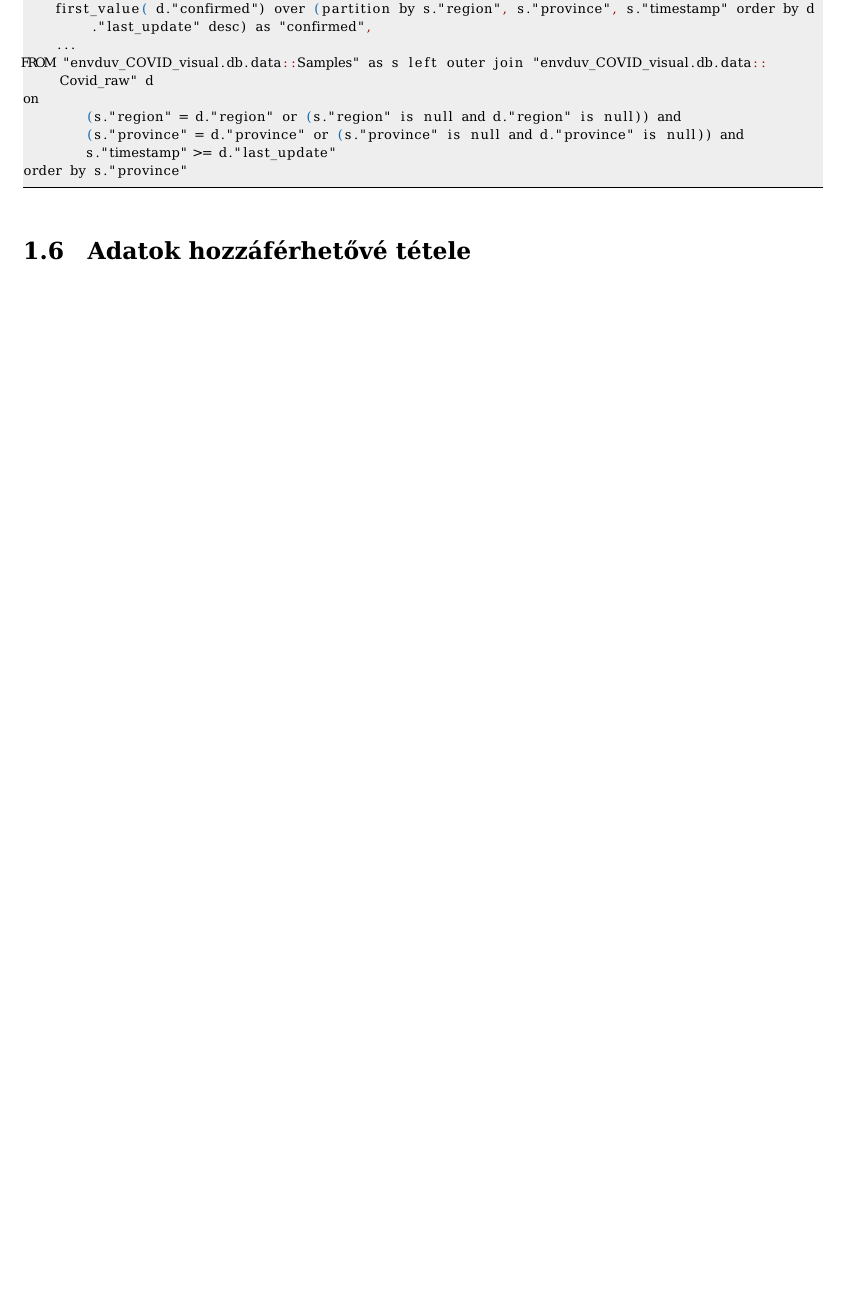
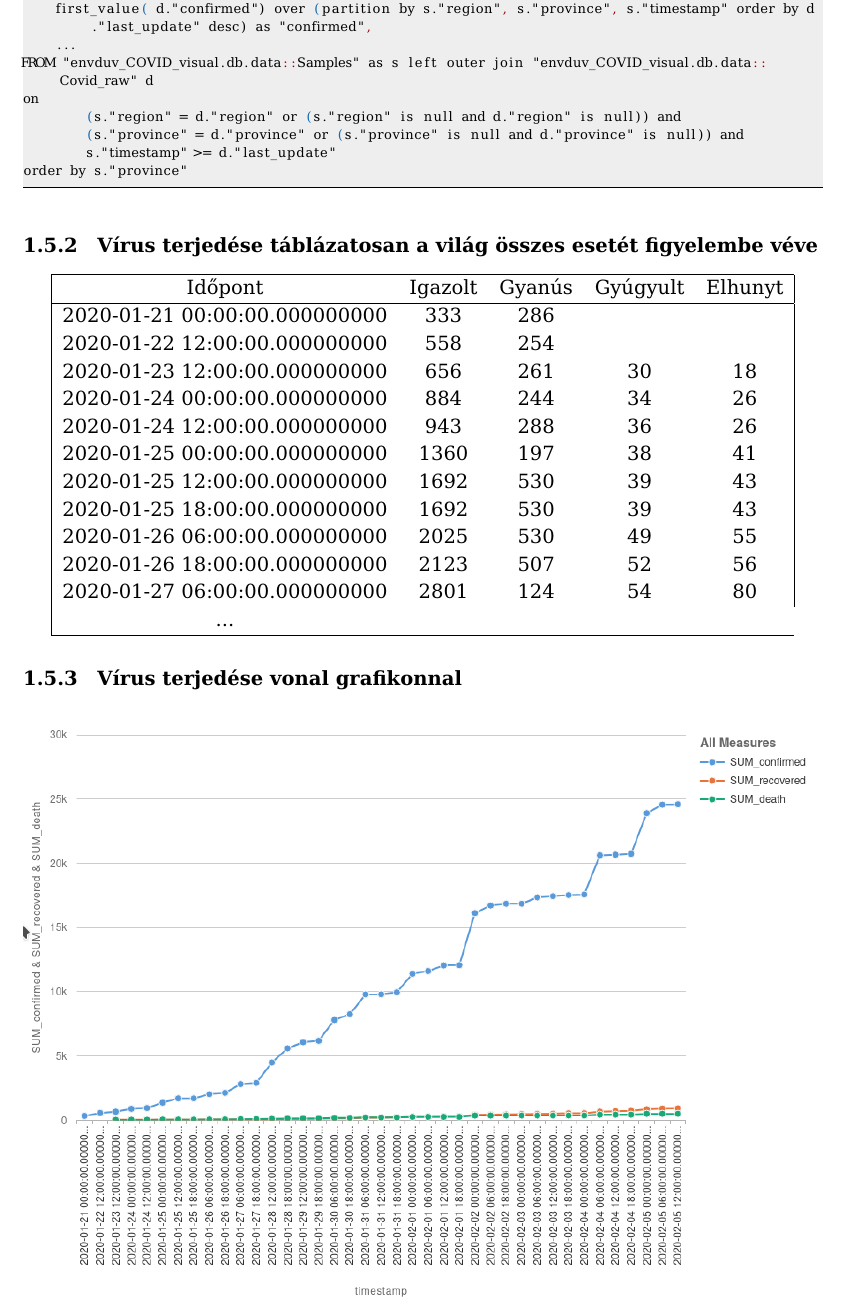
Before and after one commit to aPisC-Edu/COVID_visual, a LaTeX document (doc/doc.tex): part of page 4 of 7 before the commit and part of page 4 of 8 after it, cut so that both start at the same text, the shorter picture padded with empty space. Compiled offline with pdfLaTeX.

Commit message:
documenting

```diff
--- a/doc/doc.tex
+++ b/doc/doc.tex
@@ -6,6 +6,9 @@
 \usepackage{bera}% optional: just to have a nice mono-spaced font
 \usepackage{listings}
 \usepackage{xcolor}
+\usepackage{graphicx}
+
+\graphicspath{ {./img/} }
 
 \setlength{\parindent}{5ex}
 
@@ -156,6 +159,29 @@ on
 order by s."province"
     \end{lstlisting}
 
+    \subsubsection{Vírus terjedése táblázatosan a világ összes esetét figyelembe véve}
+    \begin{center}
+        \begin{tabular}{|c c c c c|}
+            \hline
+            Időpont& Igazolt& Gyanús& Gyúgyult& Elhunyt \\
+            \hline
+            2020-01-21 00:00:00.000000000&333&286& & \\
+            2020-01-22 12:00:00.000000000&558&254& & \\
+            2020-01-23 12:00:00.000000000&656&261&30&18 \\
+            2020-01-24 00:00:00.000000000&884&244&34&26 \\
+            2020-01-24 12:00:00.000000000&943&288&36&26 \\
+            2020-01-25 00:00:00.000000000&1360&197&38&41 \\
+            2020-01-25 12:00:00.000000000&1692&530&39&43 \\
+            2020-01-25 18:00:00.000000000&1692&530&39&43 \\
+            2020-01-26 06:00:00.000000000&2025&530&49&55 \\
+            2020-01-26 18:00:00.000000000&2123&507&52&56 \\
+            2020-01-27 06:00:00.000000000&2801&124&54&80 \\
+            ... \\
+            \hline
+        \end{tabular}
+    \end{center}
+    \subsubsection{Vírus terjedése vonal grafikonnal}
+    \includegraphics[width=\textwidth]{sum_ww}
     \subsection{Adatok hozzáférhetővé tétele}
     \subsection{Elemzési eredmények tárolása}
     \newpage
```
Also changed, not shown: doc/img/sum_ww.png (added), 1 other file.
